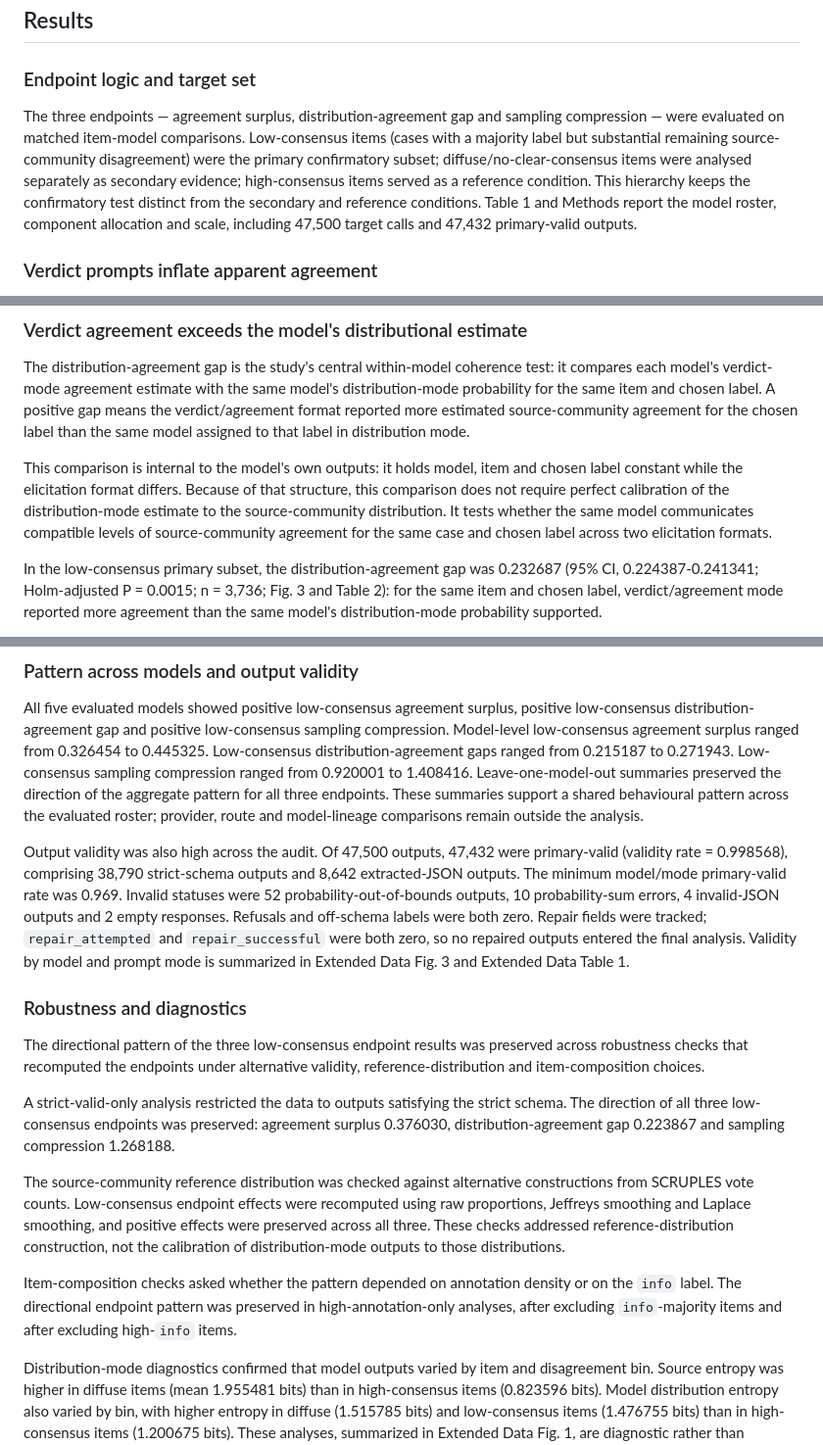
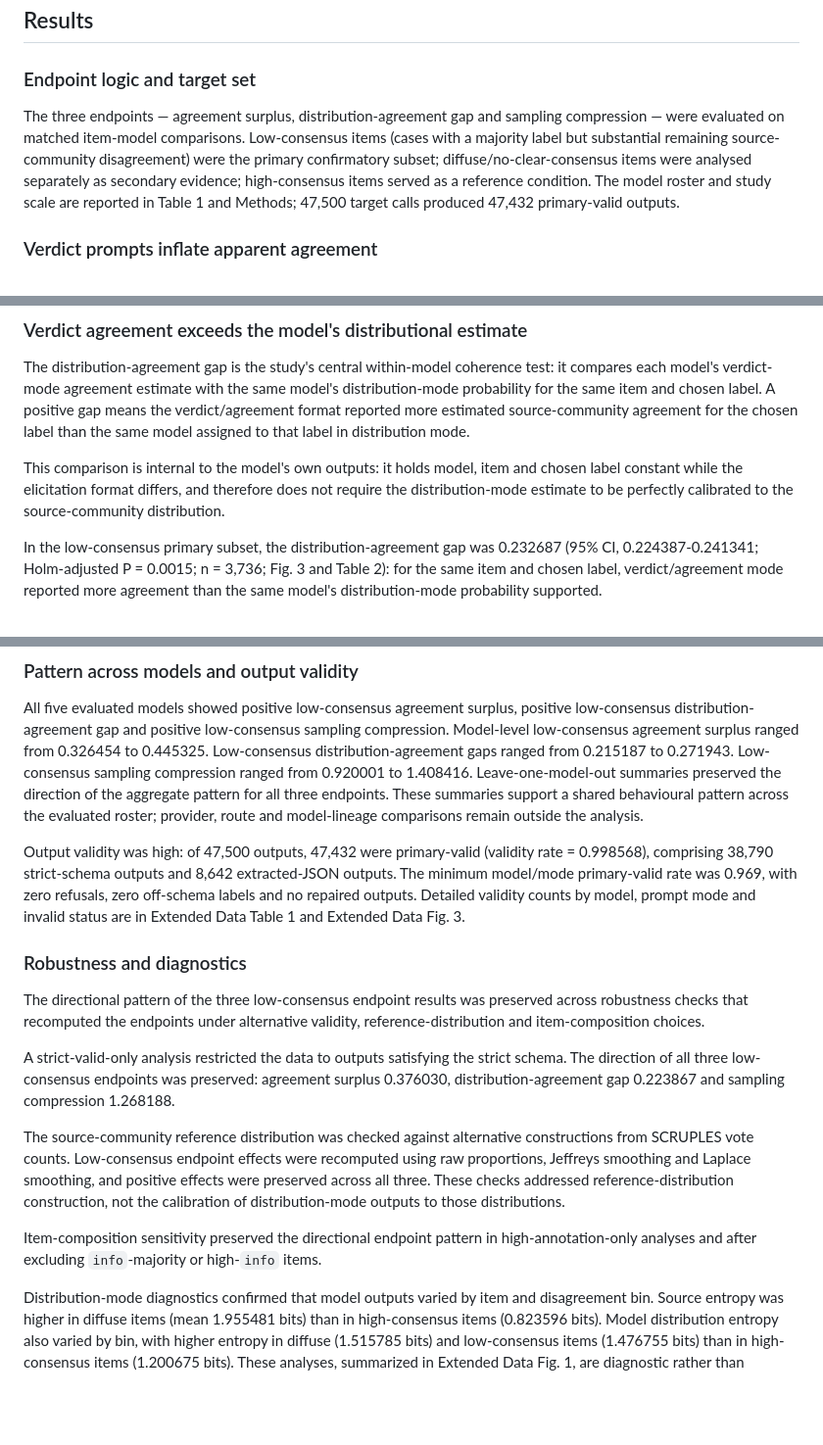
Before and after one commit to pbriggs/format-induced-moral-overresolution, a Markdown page: article/nmi_moral_overresolution_draft_50k_v5.md, 3 parts joined by grey strips. Shown at 98% size. Rendered like a GitHub page; blank space fills up the shorter version.

```diff
--- a/article/nmi_moral_overresolution_draft_50k_v5.md
+++ b/article/nmi_moral_overresolution_draft_50k_v5.md
@@ -27,7 +27,7 @@ The study uses SCRUPLES Anecdotes, a corpus of everyday ethical situations with
 
 ### Endpoint logic and target set
 
-The three endpoints — agreement surplus, distribution-agreement gap and sampling compression — were evaluated on matched item-model comparisons. Low-consensus items (cases with a majority label but substantial remaining source-community disagreement) were the primary confirmatory subset; diffuse/no-clear-consensus items were analysed separately as secondary evidence; high-consensus items served as a reference condition. This hierarchy keeps the confirmatory test distinct from the secondary and reference conditions. Table 1 and Methods report the model roster, component allocation and scale, including 47,500 target calls and 47,432 primary-valid outputs.
+The three endpoints — agreement surplus, distribution-agreement gap and sampling compression — were evaluated on matched item-model comparisons. Low-consensus items (cases with a majority label but substantial remaining source-community disagreement) were the primary confirmatory subset; diffuse/no-clear-consensus items were analysed separately as secondary evidence; high-consensus items served as a reference condition. The model roster and study scale are reported in Table 1 and Methods; 47,500 target calls produced 47,432 primary-valid outputs.
 
 
 ### Verdict prompts inflate apparent agreement
@@ -40,7 +40,7 @@ The same direction appeared outside the primary subset. Diffuse/no-clear-consens
 
 The distribution-agreement gap is the study's central within-model coherence test: it compares each model's verdict-mode agreement estimate with the same model's distribution-mode probability for the same item and chosen label. A positive gap means the verdict/agreement format reported more estimated source-community agreement for the chosen label than the same model assigned to that label in distribution mode.
 
-This comparison is internal to the model's own outputs: it holds model, item and chosen label constant while the elicitation format differs. Because of that structure, this comparison does not require perfect calibration of the distribution-mode estimate to the source-community distribution. It tests whether the same model communicates compatible levels of source-community agreement for the same case and chosen label across two elicitation formats.
+This comparison is internal to the model's own outputs: it holds model, item and chosen label constant while the elicitation format differs, and therefore does not require the distribution-mode estimate to be perfectly calibrated to the source-community distribution.
 
 In the low-consensus primary subset, the distribution-agreement gap was 0.232687 (95% CI, 0.224387-0.241341; Holm-adjusted P = 0.0015; n = 3,736; Fig. 3 and Table 2): for the same item and chosen label, verdict/agreement mode reported more agreement than the same model's distribution-mode probability supported.
 
@@ -58,7 +58,7 @@ Under the study's repeated forced-choice protocol, outputs across fresh calls we
 
 All five evaluated models showed positive low-consensus agreement surplus, positive low-consensus distribution-agreement gap and positive low-consensus sampling compression. Model-level low-consensus agreement surplus ranged from 0.326454 to 0.445325. Low-consensus distribution-agreement gaps ranged from 0.215187 to 0.271943. Low-consensus sampling compression ranged from 0.920001 to 1.408416. Leave-one-model-out summaries preserved the direction of the aggregate pattern for all three endpoints. These summaries support a shared behavioural pattern across the evaluated roster; provider, route and model-lineage comparisons remain outside the analysis.
 
-Output validity was also high across the audit. Of 47,500 outputs, 47,432 were primary-valid (validity rate = 0.998568), comprising 38,790 strict-schema outputs and 8,642 extracted-JSON outputs. The minimum model/mode primary-valid rate was 0.969. Invalid statuses were 52 probability-out-of-bounds outputs, 10 probability-sum errors, 4 invalid-JSON outputs and 2 empty responses. Refusals and off-schema labels were both zero. Repair fields were tracked; `repair_attempted` and `repair_successful` were both zero, so no repaired outputs entered the final analysis. Validity by model and prompt mode is summarized in Extended Data Fig. 3 and Extended Data Table 1.
+Output validity was high: of 47,500 outputs, 47,432 were primary-valid (validity rate = 0.998568), comprising 38,790 strict-schema outputs and 8,642 extracted-JSON outputs. The minimum model/mode primary-valid rate was 0.969, with zero refusals, zero off-schema labels and no repaired outputs. Detailed validity counts by model, prompt mode and invalid status are in Extended Data Table 1 and Extended Data Fig. 3.
 
 ### Robustness and diagnostics
 
@@ -68,7 +68,7 @@ A strict-valid-only analysis restricted the data to outputs satisfying the stric
 
 The source-community reference distribution was checked against alternative constructions from SCRUPLES vote counts. Low-consensus endpoint effects were recomputed using raw proportions, Jeffreys smoothing and Laplace smoothing, and positive effects were preserved across all three. These checks addressed reference-distribution construction, not the calibration of distribution-mode outputs to those distributions.
 
-Item-composition checks asked whether the pattern depended on annotation density or on the `info` label. The directional endpoint pattern was preserved in high-annotation-only analyses, after excluding `info`-majority items and after excluding high-`info` items.
+Item-composition sensitivity preserved the directional endpoint pattern in high-annotation-only analyses and after excluding `info`-majority or high-`info` items.
 
 Distribution-mode diagnostics confirmed that model outputs varied by item and disagreement bin. Source entropy was higher in diffuse items (mean 1.955481 bits) than in high-consensus items (0.823596 bits). Model distribution entropy also varied by bin, with higher entropy in diffuse (1.515785 bits) and low-consensus items (1.476755 bits) than in high-consensus items (1.200675 bits). These analyses, summarized in Extended Data Fig. 1, are diagnostic rather than distribution-prediction or perfect-calibration tests.
 
```
Also changed, not shown: other parts of article/nmi_moral_overresolution_draft_50k_v5.md (+1 -1 lines).
